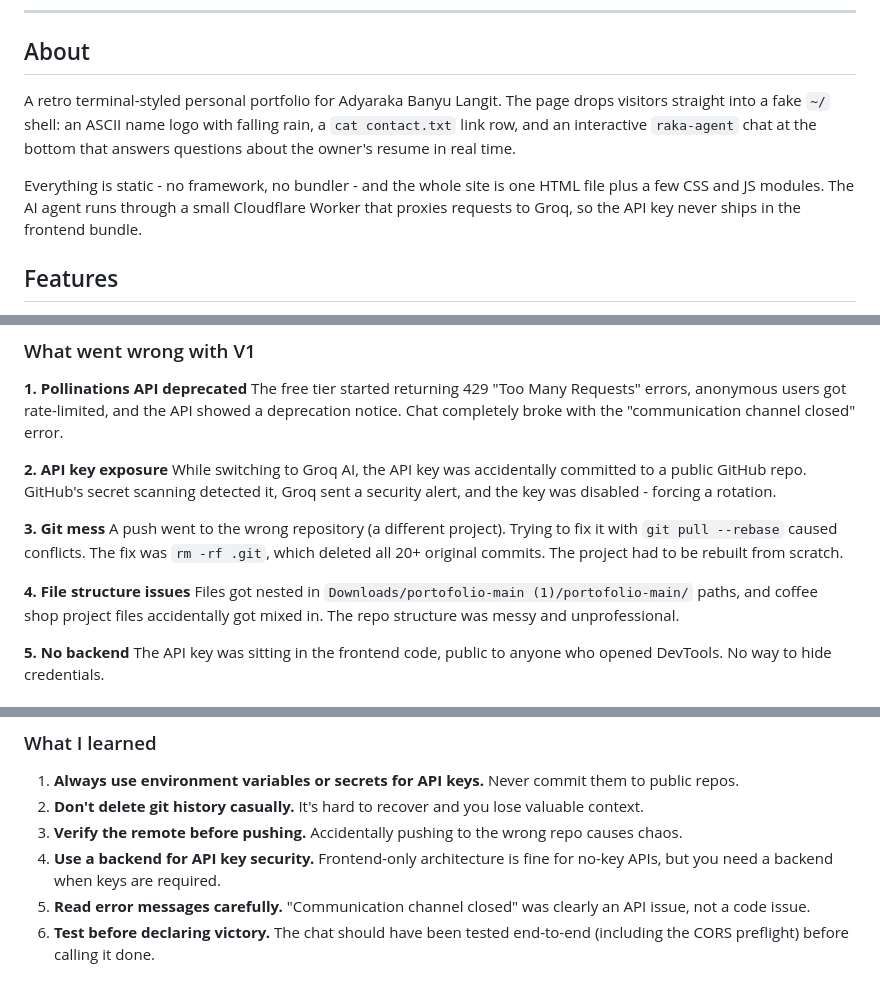
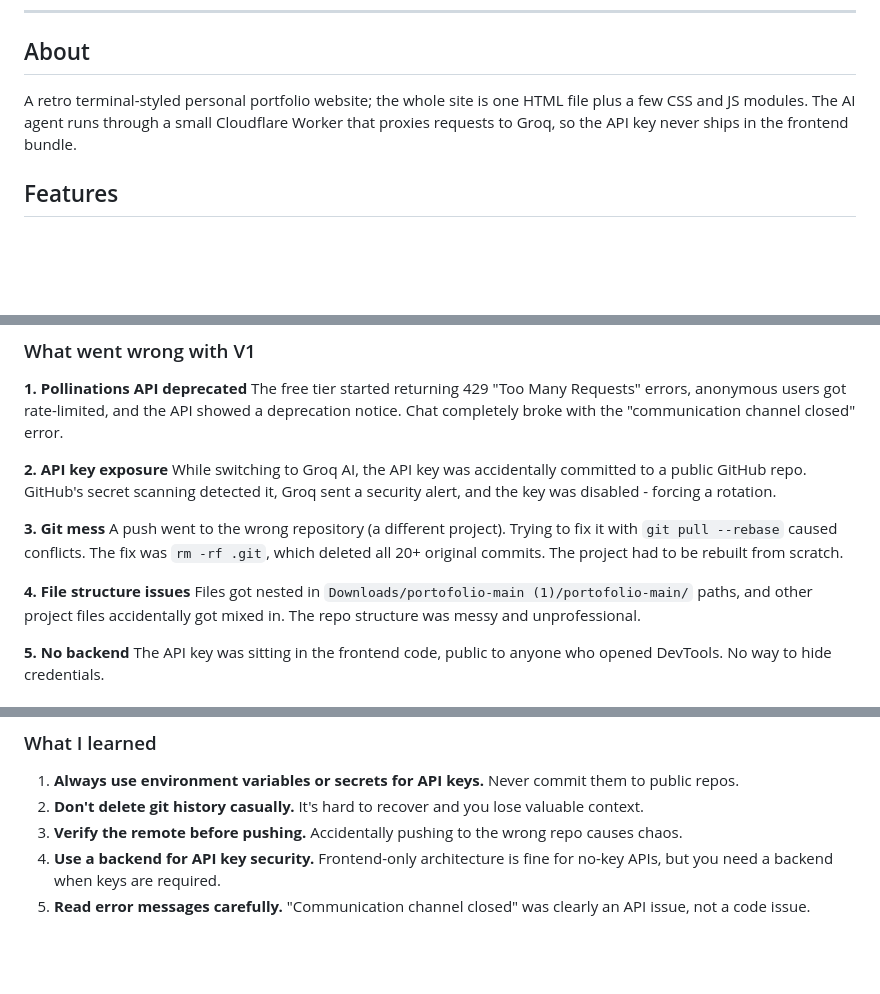
Before and after one commit to valleysonata/portofolio, a Markdown page: README.md, 3 parts joined by grey strips. Rendered like a GitHub page; blank space fills up the shorter version.

```diff
--- a/README.md
+++ b/README.md
@@ -19,9 +19,7 @@ Pure HTML, CSS, and vanilla JS.
 
 ## About
 
-A retro terminal-styled personal portfolio for Adyaraka Banyu Langit. The page drops visitors straight into a fake `~/` shell: an ASCII name logo with falling rain, a `cat contact.txt` link row, and an interactive `raka-agent` chat at the bottom that answers questions about the owner's resume in real time.
-
-Everything is static - no framework, no bundler - and the whole site is one HTML file plus a few CSS and JS modules. The AI agent runs through a small Cloudflare Worker that proxies requests to Groq, so the API key never ships in the frontend bundle.
+A retro terminal-styled personal portfolio website; the whole site is one HTML file plus a few CSS and JS modules. The AI agent runs through a small Cloudflare Worker that proxies requests to Groq, so the API key never ships in the frontend bundle.
 
 ## Features
 
@@ -160,7 +158,7 @@ While switching to Groq AI, the API key was accidentally committed to a public G
 A push went to the wrong repository (a different project). Trying to fix it with `git pull --rebase` caused conflicts. The fix was `rm -rf .git`, which deleted all 20+ original commits. The project had to be rebuilt from scratch.
 
 **4. File structure issues**
-Files got nested in `Downloads/portofolio-main (1)/portofolio-main/` paths, and coffee shop project files accidentally got mixed in. The repo structure was messy and unprofessional.
+Files got nested in `Downloads/portofolio-main (1)/portofolio-main/` paths, and other project files accidentally got mixed in. The repo structure was messy and unprofessional.
 
 **5. No backend**
 The API key was sitting in the frontend code, public to anyone who opened DevTools. No way to hide credentials.
@@ -189,4 +187,3 @@ The API key was sitting in the frontend code, public to anyone who opened DevToo
 3. **Verify the remote before pushing.** Accidentally pushing to the wrong repo causes chaos.
 4. **Use a backend for API key security.** Frontend-only architecture is fine for no-key APIs, but you need a backend when keys are required.
 5. **Read error messages carefully.** "Communication channel closed" was clearly an API issue, not a code issue.
-6. **Test before declaring victory.** The chat should have been tested end-to-end (including the CORS preflight) before calling it done.
```
